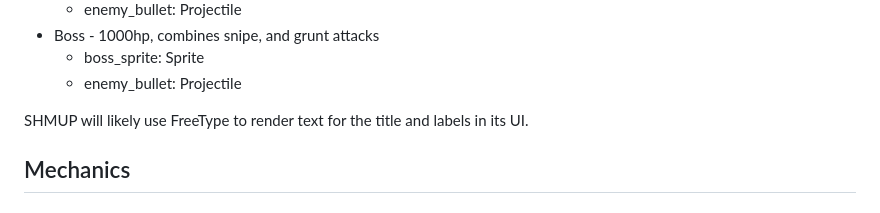
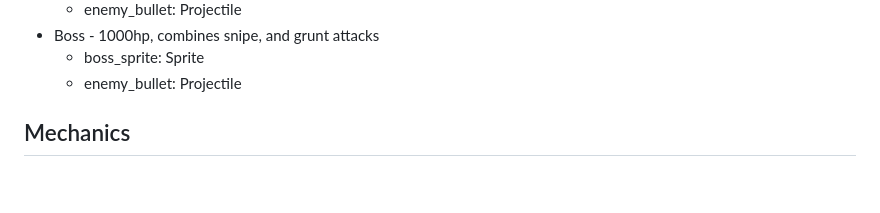
Before and after one commit to walicar/shmup, a Markdown page: doc/game_design.md, the part around the change. Drawn GitHub-style; blank space fills up the shorter version.

Commit message:
remove line about freetype

```diff
--- a/doc/game_design.md
+++ b/doc/game_design.md
@@ -47,8 +47,6 @@ A sprite image must be created for every entity that will exist, and every entit
 - Boss - 1000hp, combines snipe, and grunt attacks
 	- boss_sprite: Sprite
 	- enemy_bullet: Projectile
-
-SHMUP will likely use FreeType to render text for the title and labels in its UI.
 
 ## Mechanics
 
```
